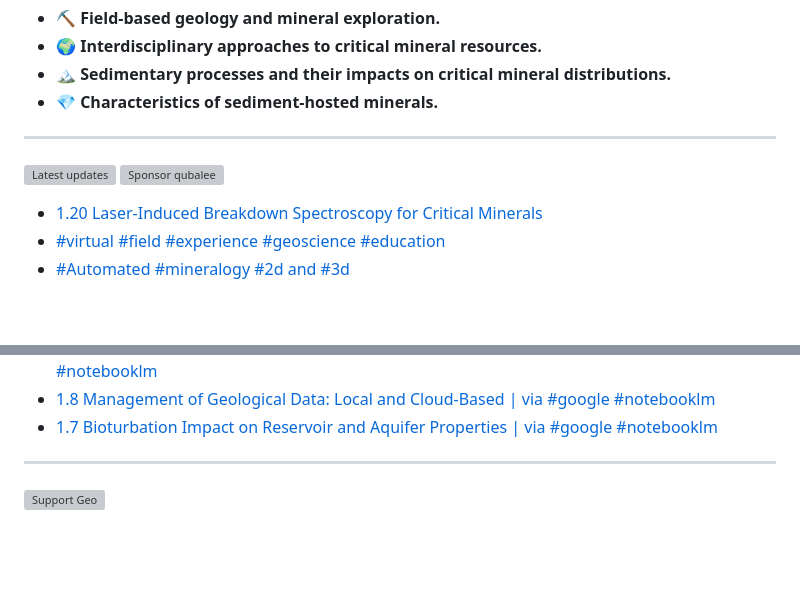
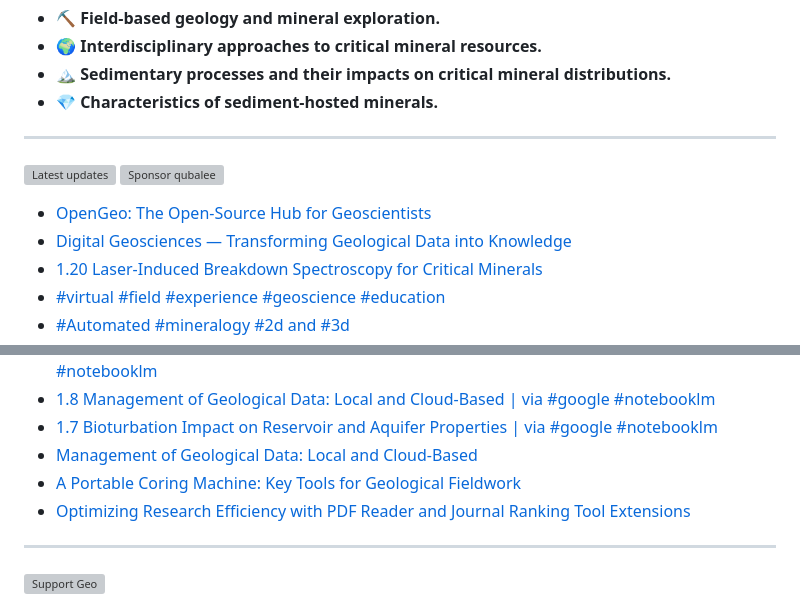
Before and after one commit to qubalee/qubalee, a Markdown page: README.md, 2 parts joined by grey strips. Rendered like a GitHub page; blank space fills up the shorter version; grey boxes are pictures that could not be loaded.

Commit message:
Updated with the latest blog posts

```diff
--- a/README.md
+++ b/README.md
@@ -16,6 +16,8 @@ ____
 
 
 <!-- BLOG-POST-LIST:START -->
+- [OpenGeo: The Open-Source Hub for Geoscientists](https://qubalee.github.io/posts/2025/11/opengeo/)
+- [Digital Geosciences — Transforming Geological Data into Knowledge](https://qubalee.github.io/posts/2025/10/digitalgeosciences/)
 - [1.20 Laser-Induced Breakdown Spectroscopy for Critical Minerals](https://www.youtube.com/watch?v=Ag68UjYEH7w)
 - [#virtual #field #experience #geoscience #education](https://www.youtube.com/shorts/WdxSOYa4QbI)
 - [#Automated #mineralogy #2d and #3d](https://www.youtube.com/shorts/EI11rPNi9fQ)
@@ -31,6 +33,9 @@ ____
 - [1.9 Unconventional Shale: Insights from Geochemistry, Maturity, and Reservoir Quality | #notebooklm](https://www.youtube.com/watch?v=bu8dNJy37i4)
 - [1.8 Management of Geological Data: Local and Cloud-Based | via #google  #notebooklm](https://www.youtube.com/watch?v=zOAFw0pYxCs)
 - [1.7 Bioturbation Impact on Reservoir and Aquifer Properties | via #google  #notebooklm](https://www.youtube.com/watch?v=37oclvMbGt0)
+- [Management of Geological Data: Local and Cloud-Based](https://qubalee.github.io/posts/2025/05/data-repository-platforms/)
+- [A Portable Coring Machine: Key Tools for Geological Fieldwork](https://qubalee.github.io/posts/2025/04/Portable-Coring-Machine/)
+- [Optimizing Research Efficiency with PDF Reader and Journal Ranking Tool Extensions](https://qubalee.github.io/posts/2025/04/Google-PDF-Readerand-ExCITATION/)
 <!-- BLOG-POST-LIST:END -->
 
 
```
